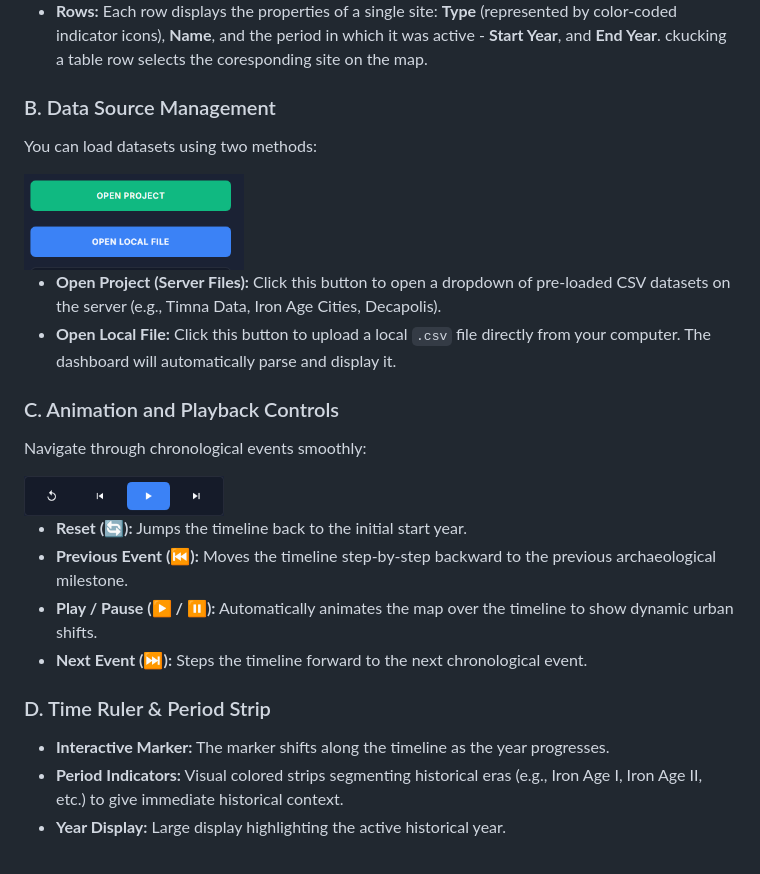
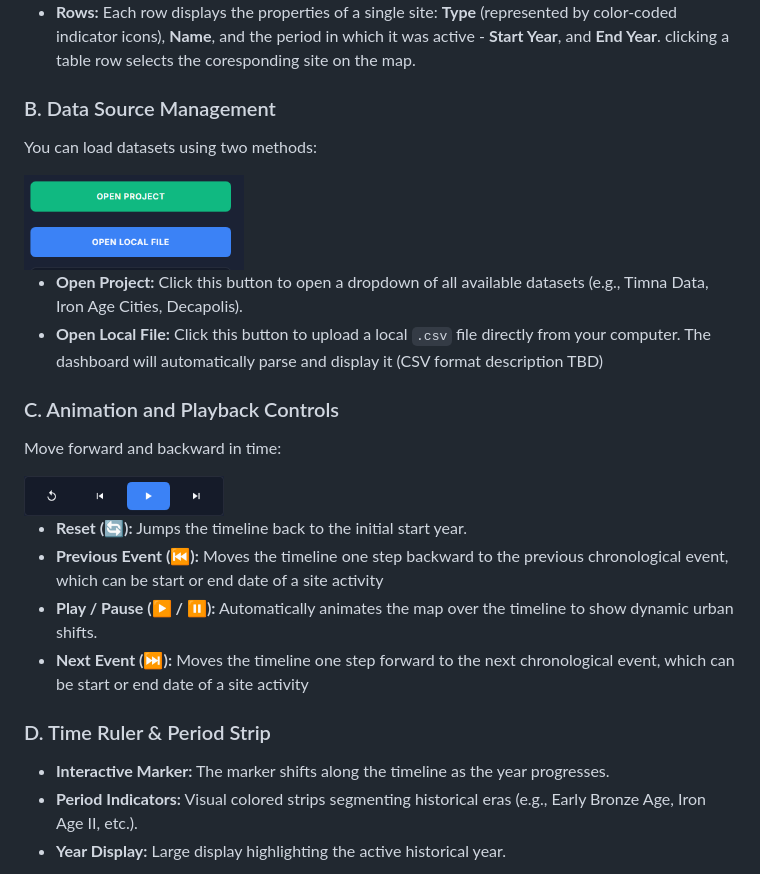
Before and after one commit to itzikst/GeoTrends, a Markdown page: README.md, the part around the change. Drawn GitHub-style.

```diff
--- a/README.md
+++ b/README.md
@@ -24,29 +24,29 @@ The Interactive Data Table shows all archaeological records that were active in
 <img src="assets/table_container.png" alt="Interactive Data Table" width="220" style="border-radius: 6px; border: 1px solid #ccc; margin: 10px 0;" />
 
 * **Rows:** Each row displays the properties of a single site: **Type** (represented by color-coded indicator icons), **Name**, and the period in which it was active - **Start Year**, and **End Year**.
-ckucking a table row selects the coresponding site on the map.
+clicking a table row selects the coresponding site on the map.
 
 ### B. Data Source Management
 You can load datasets using two methods:
 
 <img src="assets/open_buttons.png" alt="Data Source Selection Buttons" width="220" style="border-radius: 6px; border: 1px solid #ccc; margin: 10px 0;" />
 
-* **Open Project (Server Files):** Click this button to open a dropdown of pre-loaded CSV datasets on the server (e.g., Timna Data, Iron Age Cities, Decapolis).
-* **Open Local File:** Click this button to upload a local `.csv` file directly from your computer. The dashboard will automatically parse and display it.
+* **Open Project:** Click this button to open a dropdown of all available datasets (e.g., Timna Data, Iron Age Cities, Decapolis).
+* **Open Local File:** Click this button to upload a local `.csv` file directly from your computer. The dashboard will automatically parse and display it (CSV format description TBD)
 
 ### C. Animation and Playback Controls
-Navigate through chronological events smoothly:
+Move forward and backward in time:
 
 <img src="assets/player_controls.png" alt="Playback Controls" width="200" style="border-radius: 6px; border: 1px solid #ccc; margin: 10px 0;" />
 
 * **Reset (🔄):** Jumps the timeline back to the initial start year.
-* **Previous Event (⏮️):** Moves the timeline step-by-step backward to the previous archaeological milestone.
+* **Previous Event (⏮️):** Moves the timeline one step backward to the previous chronological event, which can be start or end date of a site activity
 * **Play / Pause (▶️ / ⏸️):** Automatically animates the map over the timeline to show dynamic urban shifts.
-* **Next Event (⏭️):** Steps the timeline forward to the next chronological event.
+* **Next Event (⏭️):** Moves the timeline one step forward to the next chronological event, which can be start or end date of a site activity
 
 ### D. Time Ruler & Period Strip
 * **Interactive Marker:** The marker shifts along the timeline as the year progresses.
-* **Period Indicators:** Visual colored strips segmenting historical eras (e.g., Iron Age I, Iron Age II, etc.) to give immediate historical context.
+* **Period Indicators:** Visual colored strips segmenting historical eras (e.g., Early Bronze Age, Iron Age II, etc.).
 * **Year Display:** Large display highlighting the active historical year.
 
 <img src="assets/timeline_actual.png" alt="Time Ruler Footer" width="800" style="border-radius: 6px; border: 1px solid #ccc; margin: 10px 0;" />
```
